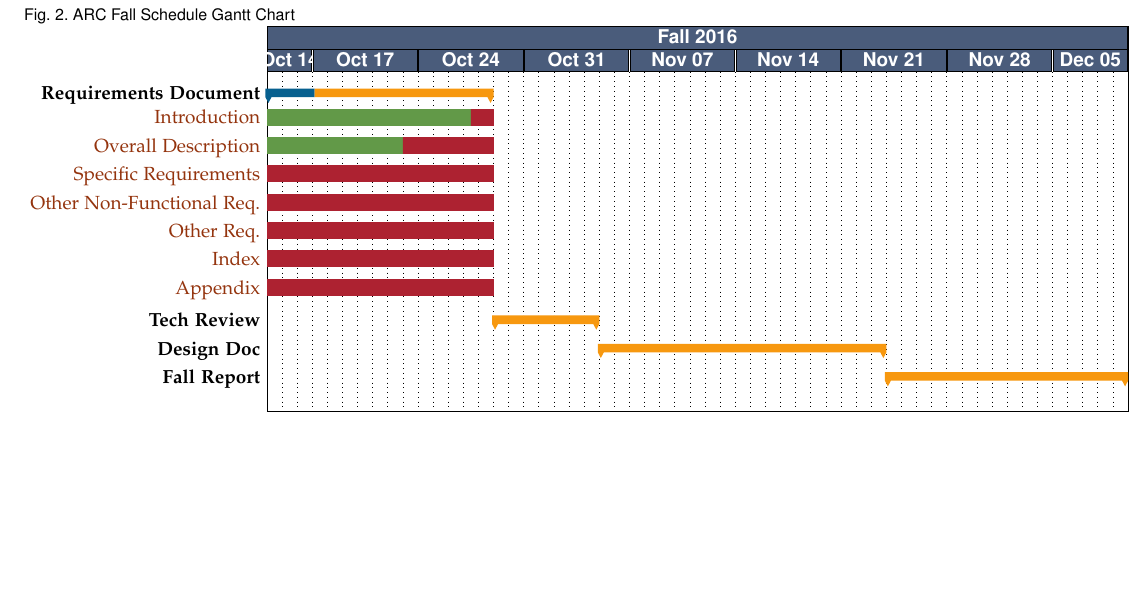
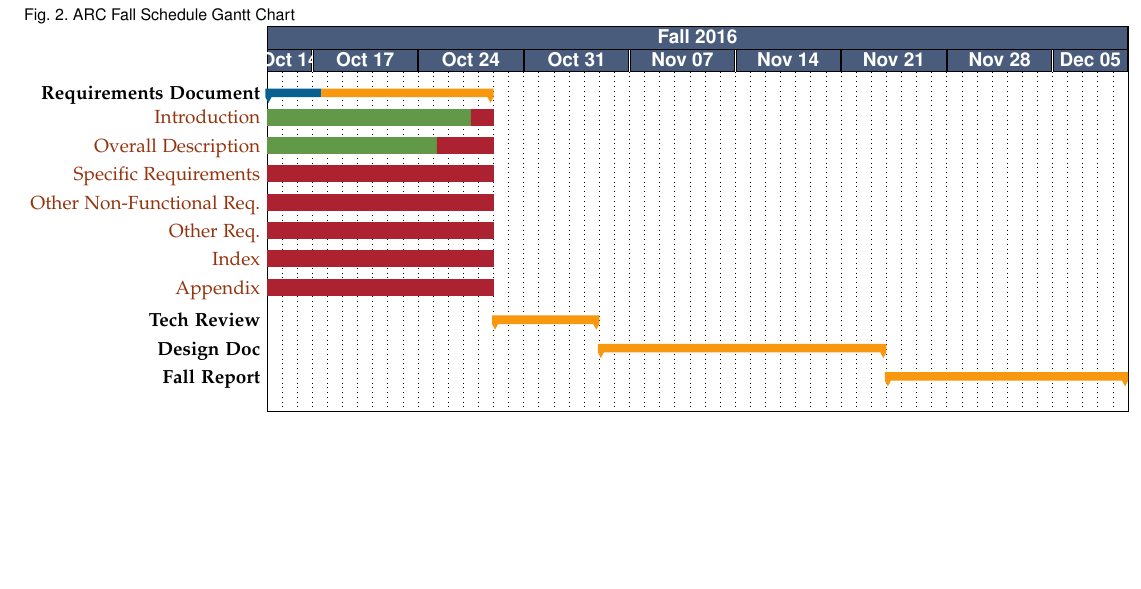
Before and after one commit to TaoChenOSU/ARC, a LaTeX paper (srs_template/arc_srs_template.tex, which reads srs_template/gantt_chart.tex): part of page 10 of 11, cut so that both start at the same text, the shorter picture padded with empty space. Compiled offline with pdfLaTeX; a missing font is replaced by an installed copy or a similar font; a LaTeX package or settings file that is missing is left out.

```diff
--- a/srs_template/gantt_chart.tex
+++ b/srs_template/gantt_chart.tex
@@ -42,7 +42,7 @@
 
 % Overall Description
 \newcount\overalldescprog
-\overalldescprog=60
+\overalldescprog=75
 
 % Specific Requirements
 \newcount\specificreqprog
```
Also changed, not shown: gantt/gantt_chart.tex (+2 -1 lines), srs_template/arc_srs_template.pdf, srs_template/gantt_chart.tex (3 more changed lines).
